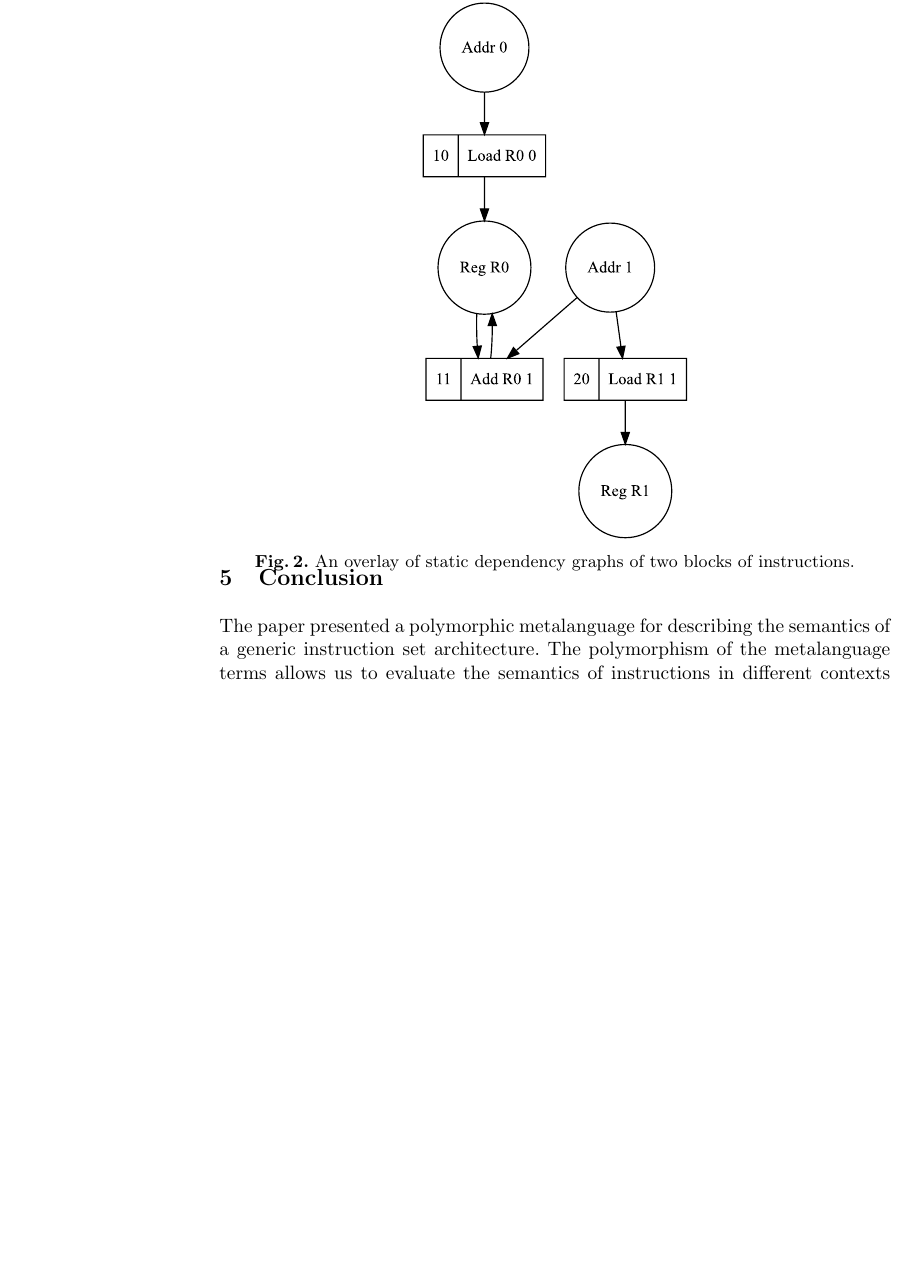
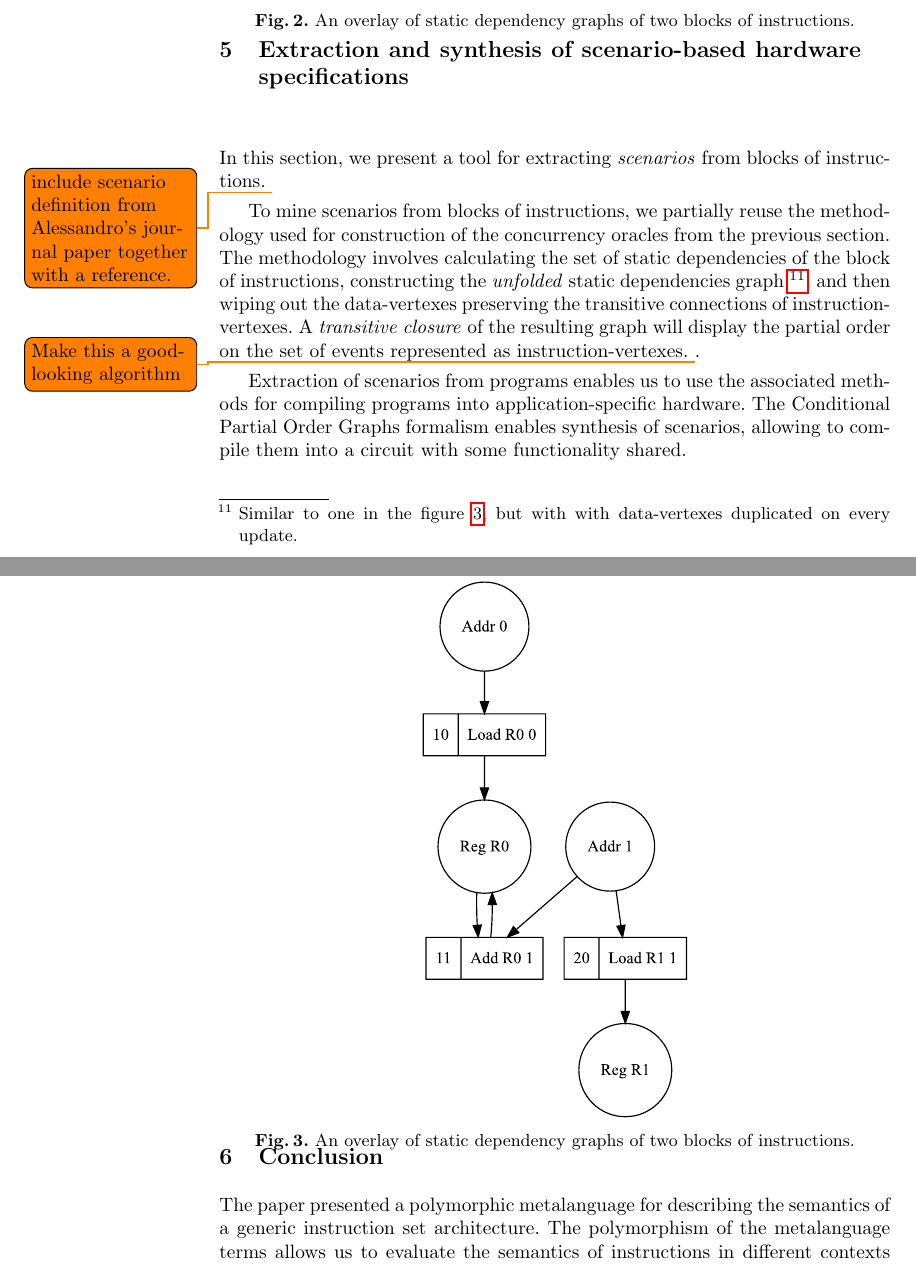
Before and after one commit to tuura/iam, a LaTeX thesis (ataed-2018-paper/main.tex, which reads ataed-2018-paper/tex/scenarios.tex): part of page 12 of 14 before the commit and two parts of pages 12 and 13 of 15 after it, the two joined at a grey line, cut so that both start at the same text, the shorter picture padded with empty space. Compiled offline with pdfLaTeX.

Commit message:
Work on scenarios section.

```diff
--- a/ataed-2018-paper/main.tex
+++ b/ataed-2018-paper/main.tex
@@ -75,6 +75,9 @@ as various types of conflicts between instructions or blocks of instructions.
 \section{Concurrency oracles\label{sec:oracles}}
 \input{tex/oracles.tex}
 
+\section{Extraction and synthesis of scenario-based hardware specifications}
+\input{tex/scenarios.tex}
+
 \section{Conclusion}
 \input{tex/conclusion.tex}
 %
--- /dev/null
+++ b/ataed-2018-paper/tex/scenarios.tex
@@ -0,0 +1,26 @@
+In this section, we present a tool for extracting~\emph{scenarios} from
+blocks of instructions.~\todo{include scenario definition from Alessandro's journal paper
+together with a reference.}
+
+To mine scenarios from blocks of instructions, we partially reuse the methodology
+used for construction of the concurrency oracles from the previous section. The methodology
+involves calculating the set of static dependencies of the block of instructions,
+constructing the~\emph{unfolded} static dependencies graph~\footnote{Similar to one in the
+figure~\ref{fig-example-graph}, but with with data-vertexes duplicated on every update.};
+and then wiping out the data-vertexes preserving the transitive connections
+of instruction-vertexes. A~\emph{transitive closure} of the resulting graph will
+display the partial order on the set of events represented as instruction-vertexes.
+\todo{Make this a good-looking algorithm}.
+
+Extraction of scenarios from programs enables us to use the associated methods for
+compiling programs into application-specific hardware. The Conditional Partial
+Order Graphs formalism enables synthesis of scenarios, allowing to compile them into
+a circuit with some functionality shared.
+
+\begin{figure}
+\vspace{-4mm}
+\centerline{\includegraphics[scale=0.6]{img/oracle2.pdf}}
+\vspace{-3mm}
+\caption{An overlay of static dependency graphs of two blocks of instructions.\label{fig-example-graph}}
+\vspace{-9mm}
+\end{figure}
```
Also changed, not shown: ataed-2018-paper/ataed-18.bib (added, +9 -0 lines).
